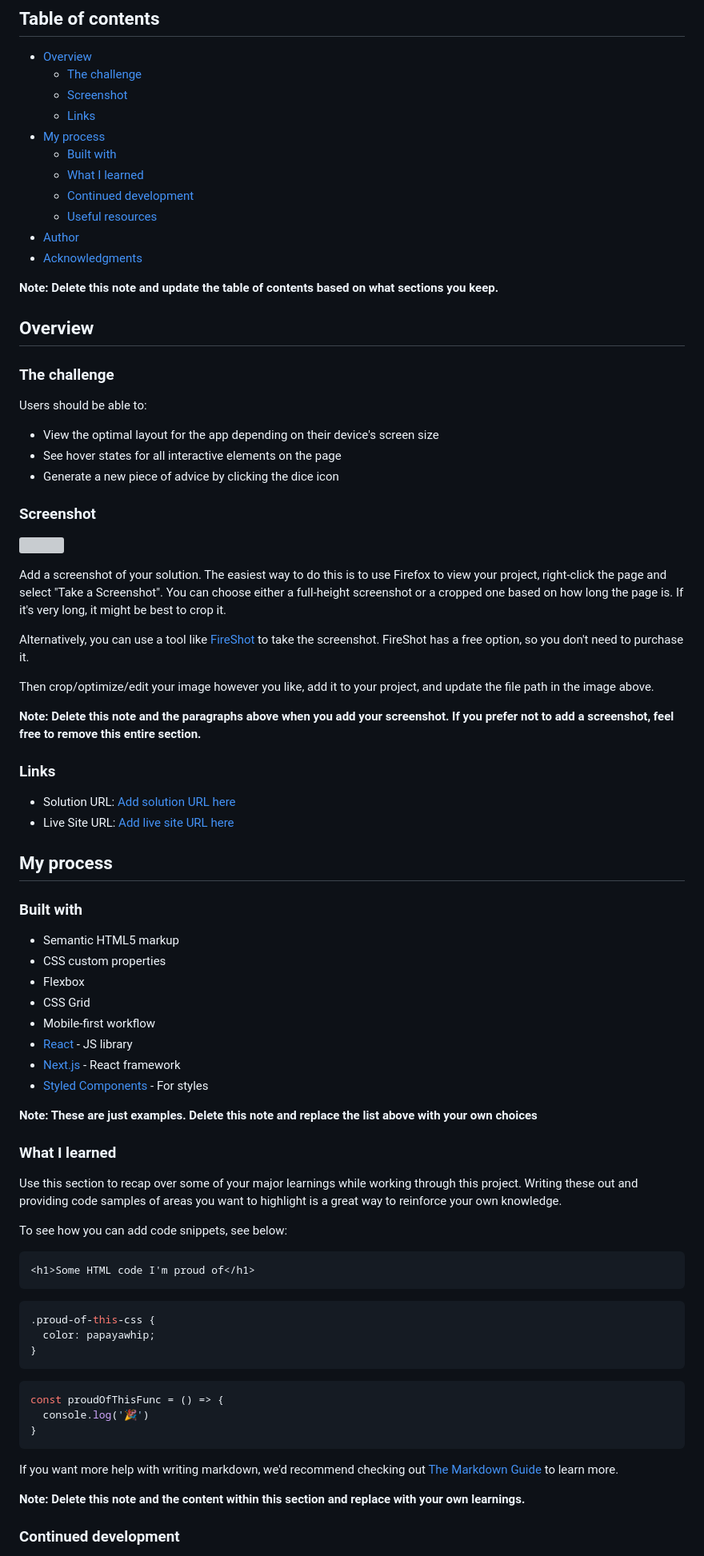
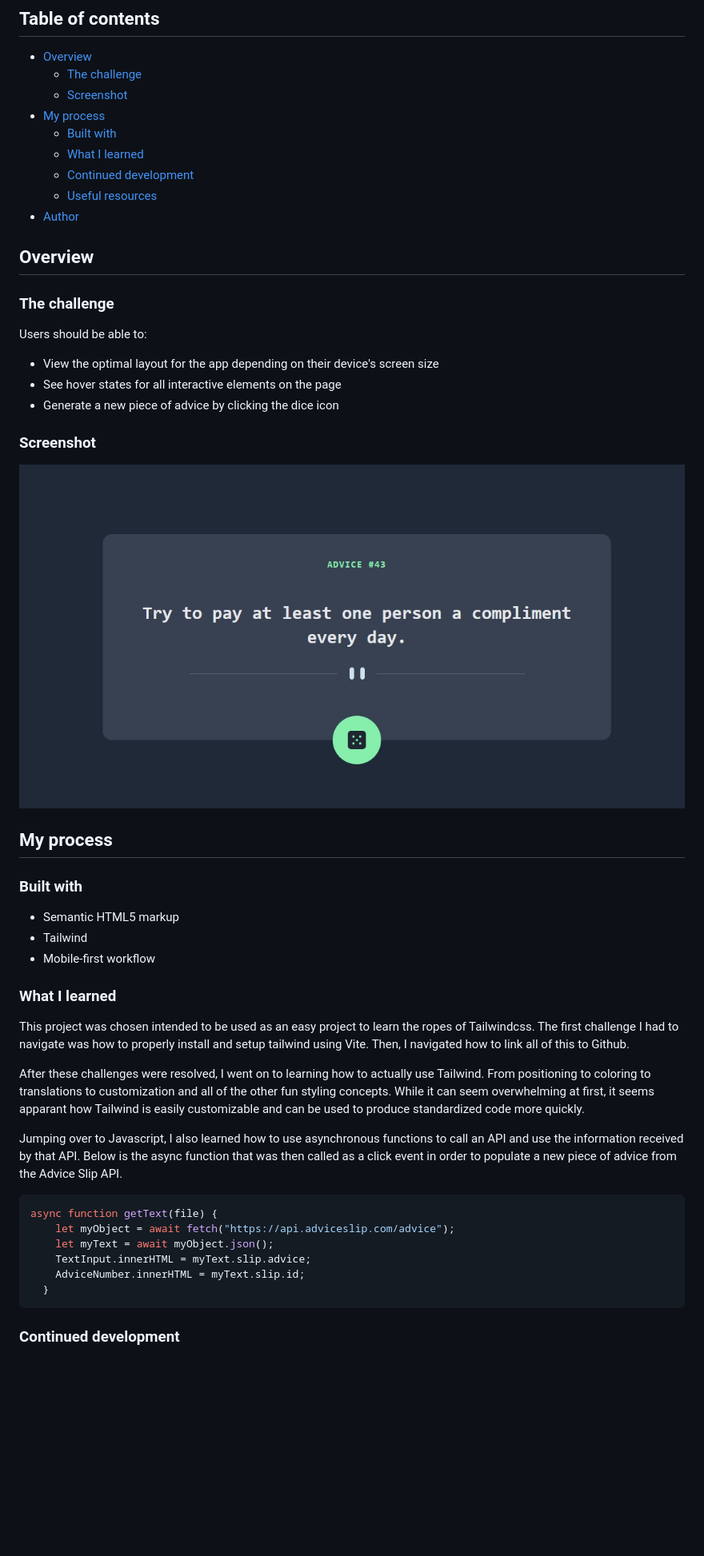
Before and after one commit to Dustin-11/Advice-Generator-App, a Markdown page: Advice-Generator/README-template.md, the part around the change printed below. Shown: that part at 80% size. Rendered like a GitHub page; pictures changed too: Advice-Generator/images/project-screenshot.jpg (added); blank space fills up the shorter version; grey boxes are pictures that could not be loaded.

Commit message:
Finished README.md

````diff
--- a/Advice-Generator/README-template.md
+++ b/Advice-Generator/README-template.md
@@ -7,16 +7,13 @@ This is a solution to the [Advice generator app challenge on Frontend Mentor](ht
 - [Overview](#overview)
   - [The challenge](#the-challenge)
   - [Screenshot](#screenshot)
-  - [Links](#links)
 - [My process](#my-process)
   - [Built with](#built-with)
   - [What I learned](#what-i-learned)
   - [Continued development](#continued-development)
   - [Useful resources](#useful-resources)
 - [Author](#author)
-- [Acknowledgments](#acknowledgments)
 
-**Note: Delete this note and update the table of contents based on what sections you keep.**
 
 ## Overview
 
@@ -30,59 +27,32 @@ Users should be able to:
 
 ### Screenshot
 
-![](./screenshot.jpg)
-
-Add a screenshot of your solution. The easiest way to do this is to use Firefox to view your project, right-click the page and select "Take a Screenshot". You can choose either a full-height screenshot or a cropped one based on how long the page is. If it's very long, it might be best to crop it.
-
-Alternatively, you can use a tool like [FireShot](https://getfireshot.com/) to take the screenshot. FireShot has a free option, so you don't need to purchase it.
-
-Then crop/optimize/edit your image however you like, add it to your project, and update the file path in the image above.
-
-**Note: Delete this note and the paragraphs above when you add your screenshot. If you prefer not to add a screenshot, feel free to remove this entire section.**
-
-### Links
-
-- Solution URL: [Add solution URL here](https://your-solution-url.com)
-- Live Site URL: [Add live site URL here](https://your-live-site-url.com)
+![](./images/project-screenshot.jpg)
 
 ## My process
 
 ### Built with
 
 - Semantic HTML5 markup
-- CSS custom properties
-- Flexbox
-- CSS Grid
+- Tailwind
 - Mobile-first workflow
-- [React](https://reactjs.org/) - JS library
-- [Next.js](https://nextjs.org/) - React framework
-- [Styled Components](https://styled-components.com/) - For styles
-
-**Note: These are just examples. Delete this note and replace the list above with your own choices**
 
 ### What I learned
 
-Use this section to recap over some of your major learnings while working through this project. Writing these out and providing code samples of areas you want to highlight is a great way to reinforce your own knowledge.
+This project was chosen intended to be used as an easy project to learn the ropes of Tailwindcss. The first challenge I had to navigate was how to properly install and setup tailwind using Vite. Then, I navigated how to link all of this to Github.
 
-To see how you can add code snippets, see below:
+After these challenges were resolved, I went on to learning how to actually use Tailwind. From positioning to coloring to translations to customization and all of the other fun styling concepts. While it can seem overwhelming at first, it seems apparant how Tailwind is easily customizable and can be used to produce standardized code more quickly.
 
-```html
-<h1>Some HTML code I'm proud of</h1>
+Jumping over to Javascript, I also learned how to use asynchronous functions to call an API and use the information received by that API. Below is the async function that was then called as a click event in order to populate a new piece of advice from the Advice Slip API.
+
+```js
+async function getText(file) {
+    let myObject = await fetch("https://api.adviceslip.com/advice");
+    let myText = await myObject.json();
+    TextInput.innerHTML = myText.slip.advice;
+    AdviceNumber.innerHTML = myText.slip.id;
+  }
 ```
-```css
-.proud-of-this-css {
-  color: papayawhip;
-}
-```
-```js
-const proudOfThisFunc = () => {
-  console.log('🎉')
-}
-```
-
-If you want more help with writing markdown, we'd recommend checking out [The Markdown Guide](https://www.markdownguide.org/) to learn more.
-
-**Note: Delete this note and the content within this section and replace with your own learnings.**
 
 ### Continued development
 
````
Also changed, not shown: other parts of Advice-Generator/README-template.md (+3 -16 lines), 2 other files.
